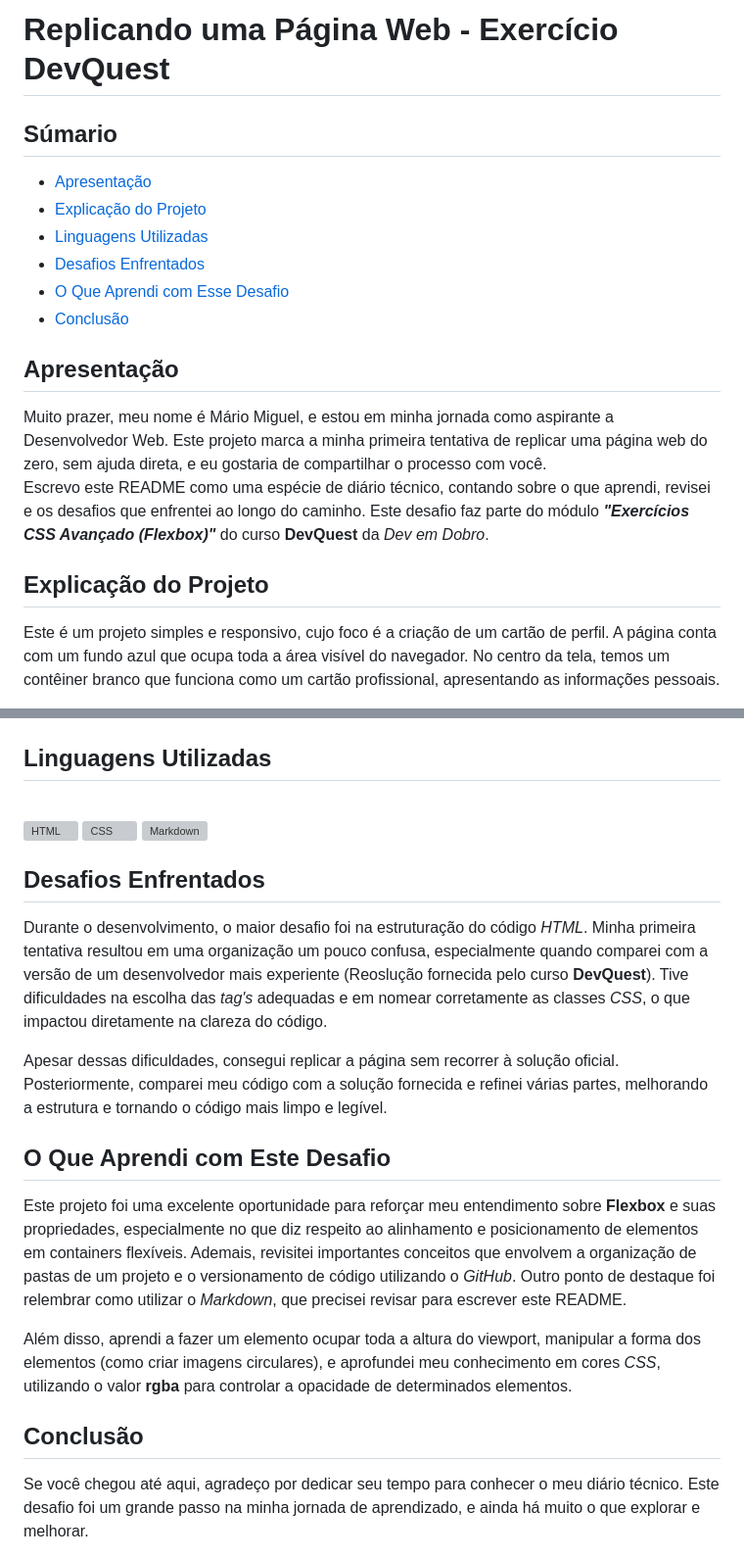
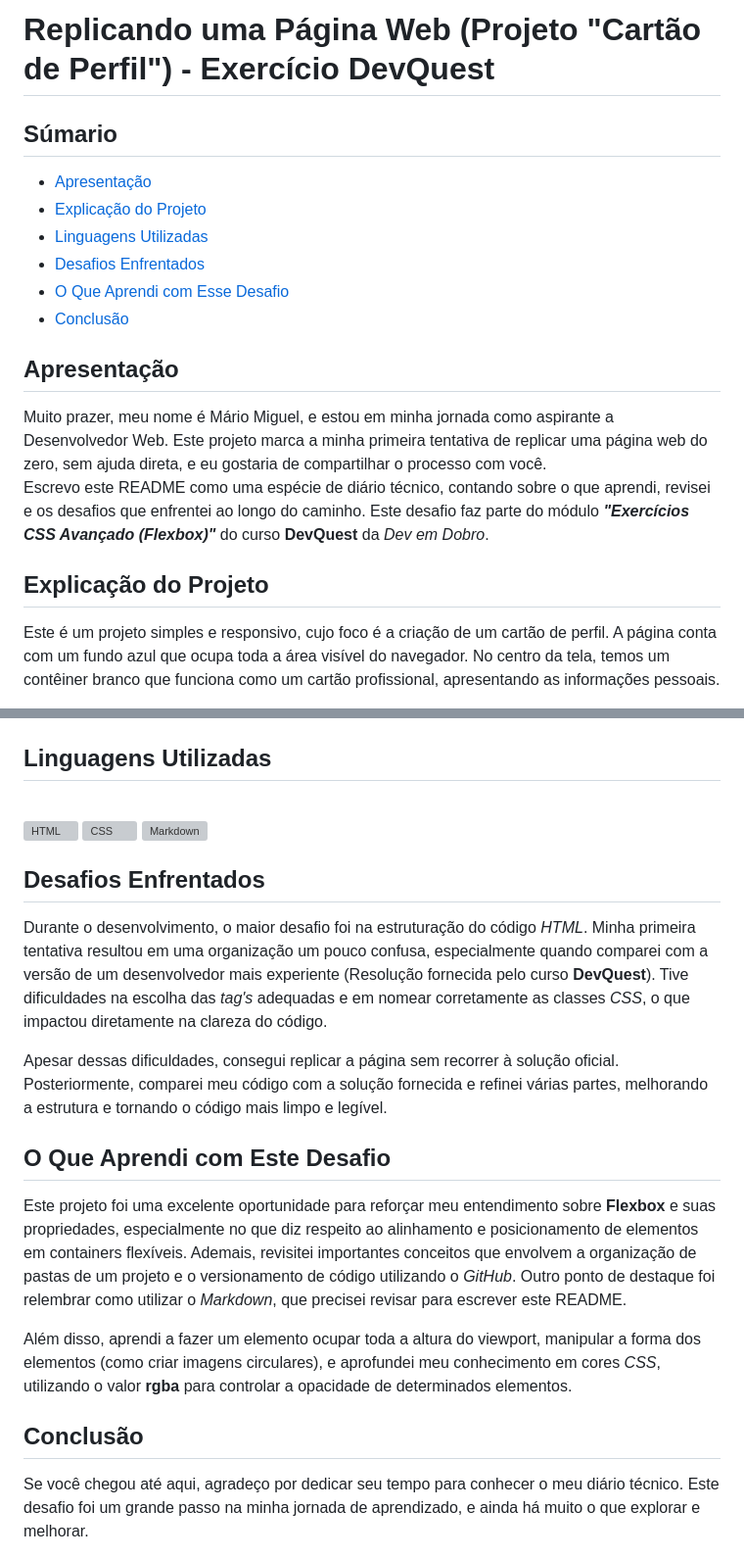
Before and after one commit to Miguel-dAlmeida/profile-card-project, a Markdown page: README.md, 2 parts joined by grey strips. Shown: that part at 98% size. Drawn GitHub-style; grey boxes are pictures that could not be loaded.

Commit message:
Adicionando  melhorias ao arquivo README.md

```diff
--- a/README.md
+++ b/README.md
@@ -1,5 +1,5 @@
-# Replicando uma Página Web - Exercício DevQuest
-## Súmario
+# __Replicando uma Página Web (Projeto "Cartão de Perfil") - Exercício DevQuest__
+## __Súmario__
 
 - [Apresentação](#apresentação)
 - [Explicação do Projeto](#explicação-do-projeto)
@@ -8,12 +8,12 @@
 - [O Que Aprendi com Esse Desafio](#o-que-aprendi-com-este-desafio)
 - [Conclusão](#conclusão)
 
-## Apresentação
+## __Apresentação__
 
 Muito prazer, meu nome é Mário Miguel, e estou em minha jornada como aspirante a Desenvolvedor Web. Este projeto marca a minha primeira tentativa de replicar uma página web do zero, sem ajuda direta, e eu gostaria de compartilhar o processo com você.
 Escrevo este README como uma espécie de diário técnico, contando sobre o que aprendi, revisei e os desafios que enfrentei ao longo do caminho. Este desafio faz parte do módulo __*"Exercícios CSS Avançado (Flexbox)"*__ do curso __DevQuest__ da *Dev em Dobro*.
 
-## Explicação do Projeto
+## __Explicação do Projeto__
 Este é um projeto simples e responsivo, cujo foco é a criação de um cartão de perfil. A página conta com um fundo azul que ocupa toda a área visível do navegador. No centro da tela, temos um contêiner branco que funciona como um cartão profissional, apresentando as informações pessoais.
 
 **Dentro do cartão, é possível ver:**
@@ -28,24 +28,24 @@ A ideia principal desta aplicação é exibir essas informações de forma clara
   <img src="./src/images/gif_readme_endresult.gif" alt="Gif do resultado final da página" width="100%">
 </div>
 
-## Linguagens Utilizadas
+## __Linguagens Utilizadas__
 <div style="display: inline_block"><br>
   <img align="center" alt="HTML" height="30" width="40" src="https://raw.githubusercontent.com/devicons/devicon/master/icons/html5/html5-original.svg">
   <img align="center" alt="CSS" height="30" width="40" src="https://raw.githubusercontent.com/devicons/devicon/master/icons/css3/css3-original.svg">
   <img align="center" alt="Markdown" height="40" width="50" src="https://cdn.jsdelivr.net/gh/devicons/devicon@latest/icons/markdown/markdown-original.svg" />
 </div>
 
-## Desafios Enfrentados
-Durante o desenvolvimento, o maior desafio foi na estruturação do código _HTML_. Minha primeira tentativa resultou em uma organização um pouco confusa, especialmente quando comparei com a versão de um desenvolvedor mais experiente (Reoslução fornecida pelo curso __DevQuest__). Tive dificuldades na escolha das _tag's_ adequadas e em nomear corretamente as classes _CSS_, o que impactou diretamente na clareza do código.
+## __Desafios Enfrentados__
+Durante o desenvolvimento, o maior desafio foi na estruturação do código _HTML_. Minha primeira tentativa resultou em uma organização um pouco confusa, especialmente quando comparei com a versão de um desenvolvedor mais experiente (Resolução fornecida pelo curso __DevQuest__). Tive dificuldades na escolha das _tag's_ adequadas e em nomear corretamente as classes _CSS_, o que impactou diretamente na clareza do código.
 
 Apesar dessas dificuldades, consegui replicar a página sem recorrer à solução oficial. Posteriormente, comparei meu código com a solução fornecida e refinei várias partes, melhorando a estrutura e tornando o código mais limpo e legível.
 
-## O Que Aprendi com Este Desafio
+## __O Que Aprendi com Este Desafio__
 Este projeto foi uma excelente oportunidade para reforçar meu entendimento sobre __Flexbox__ e suas propriedades, especialmente no que diz respeito ao alinhamento e posicionamento de elementos em containers flexíveis. Ademais, revisitei importantes conceitos que envolvem a organização de pastas de um projeto e o versionamento de código utilizando o _GitHub_. Outro ponto de destaque foi relembrar como utilizar o _Markdown_, que precisei revisar para escrever este README.
 
 Além disso, aprendi a fazer um elemento ocupar toda a altura do viewport, manipular a forma dos elementos (como criar imagens circulares), e aprofundei meu conhecimento em cores _CSS_, utilizando o valor __rgba__ para controlar a opacidade de determinados elementos.
 
-## Conclusão
+## __Conclusão__
 Se você chegou até aqui, agradeço por dedicar seu tempo para conhecer o meu diário técnico. Este desafio foi um grande passo na minha jornada de aprendizado, e ainda há muito o que explorar e melhorar.
 
 
```
